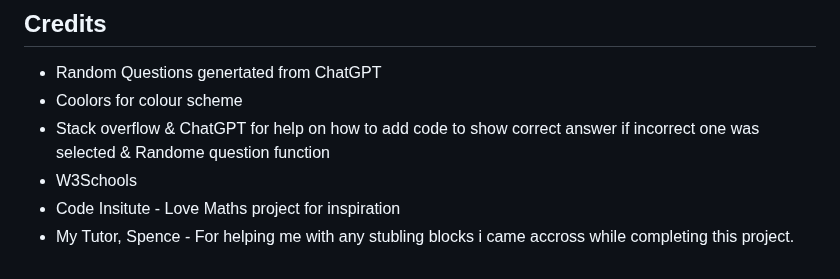
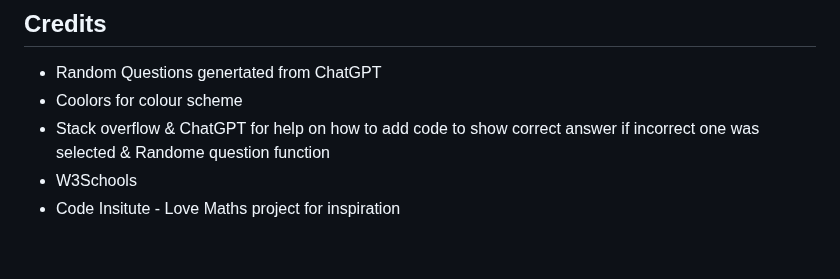
Before and after one commit to markh55/Dart-Quiz, a Markdown page: README.md, the part around the change. Rendered like a GitHub page.

Commit message:
updated credit section

```diff
--- a/README.md
+++ b/README.md
@@ -171,4 +171,3 @@ https://markh55.github.io/Dart-Quiz/
 * Stack overflow & ChatGPT for help on how to add code to show correct answer if incorrect one was selected & Randome question function
 * W3Schools
 * Code Insitute - Love Maths project for inspiration
-* My Tutor, Spence - For helping me with any stubling blocks i came accross while completing this project.
```
